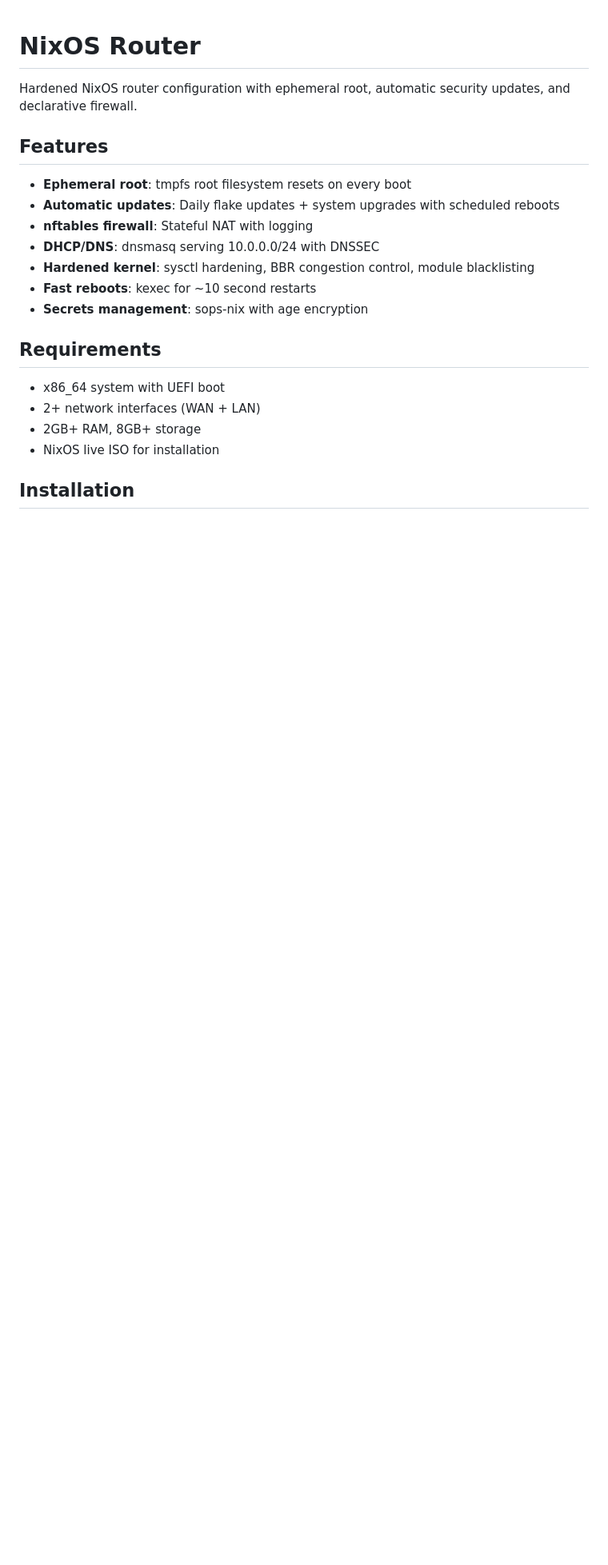
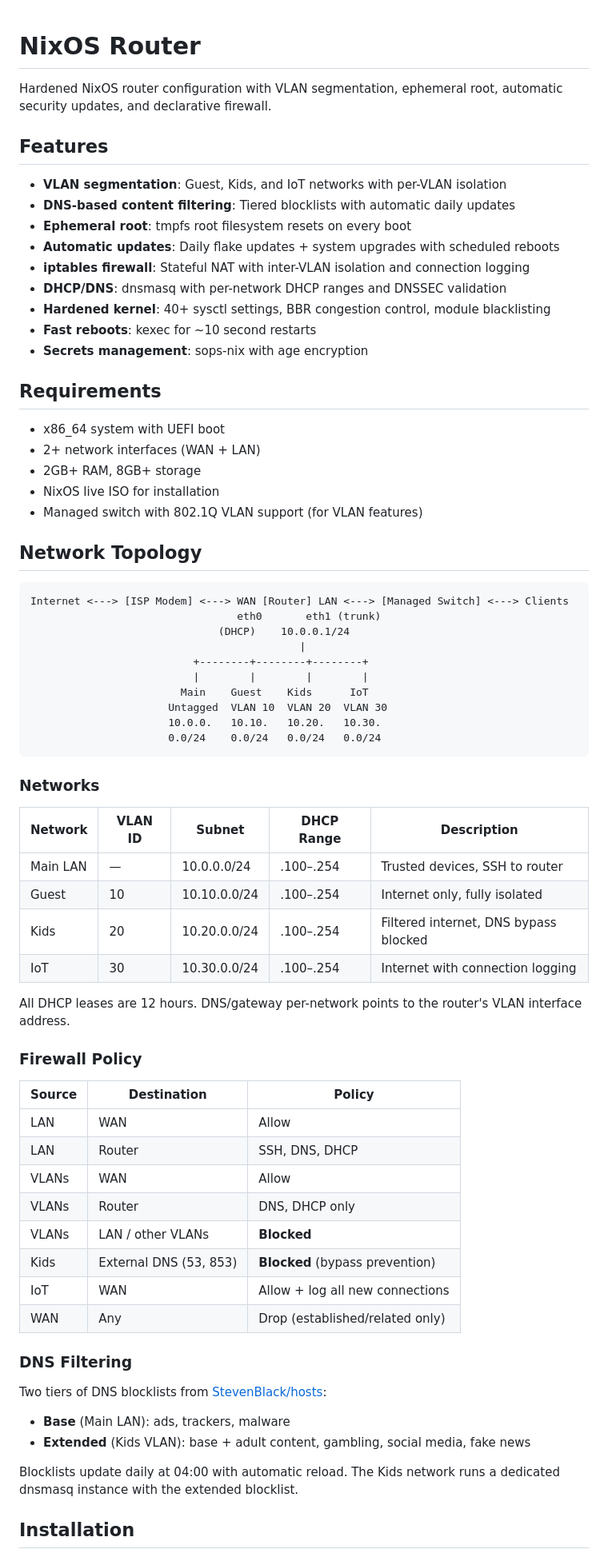
Before and after one commit to seandheath/nixrouter, a Markdown page: README.md, the part around one of its changes. Shown at 80% size. GitHub-like rendering; blank space fills up the shorter version.

````diff
--- a/README.md
+++ b/README.md
@@ -1,14 +1,16 @@
 # NixOS Router
 
-Hardened NixOS router configuration with ephemeral root, automatic security updates, and declarative firewall.
+Hardened NixOS router configuration with VLAN segmentation, ephemeral root, automatic security updates, and declarative firewall.
 
 ## Features
 
+- **VLAN segmentation**: Guest, Kids, and IoT networks with per-VLAN isolation
+- **DNS-based content filtering**: Tiered blocklists with automatic daily updates
 - **Ephemeral root**: tmpfs root filesystem resets on every boot
 - **Automatic updates**: Daily flake updates + system upgrades with scheduled reboots
-- **nftables firewall**: Stateful NAT with logging
-- **DHCP/DNS**: dnsmasq serving 10.0.0.0/24 with DNSSEC
-- **Hardened kernel**: sysctl hardening, BBR congestion control, module blacklisting
+- **iptables firewall**: Stateful NAT with inter-VLAN isolation and connection logging
+- **DHCP/DNS**: dnsmasq with per-network DHCP ranges and DNSSEC validation
+- **Hardened kernel**: 40+ sysctl settings, BBR congestion control, module blacklisting
 - **Fast reboots**: kexec for ~10 second restarts
 - **Secrets management**: sops-nix with age encryption
 
@@ -18,6 +20,55 @@ Hardened NixOS router configuration with ephemeral root, automatic security upda
 - 2+ network interfaces (WAN + LAN)
 - 2GB+ RAM, 8GB+ storage
 - NixOS live ISO for installation
+- Managed switch with 802.1Q VLAN support (for VLAN features)
+
+## Network Topology
+
+```
+Internet <---> [ISP Modem] <---> WAN [Router] LAN <---> [Managed Switch] <---> Clients
+                                 eth0       eth1 (trunk)
+                              (DHCP)    10.0.0.1/24
+                                           |
+                          +--------+--------+--------+
+                          |        |        |        |
+                        Main    Guest    Kids      IoT
+                      Untagged  VLAN 10  VLAN 20  VLAN 30
+                      10.0.0.   10.10.   10.20.   10.30.
+                      0.0/24    0.0/24   0.0/24   0.0/24
+```
+
+### Networks
+
+| Network | VLAN ID | Subnet | DHCP Range | Description |
+|---------|---------|--------|------------|-------------|
+| Main LAN | — | 10.0.0.0/24 | .100–.254 | Trusted devices, SSH to router |
+| Guest | 10 | 10.10.0.0/24 | .100–.254 | Internet only, fully isolated |
+| Kids | 20 | 10.20.0.0/24 | .100–.254 | Filtered internet, DNS bypass blocked |
+| IoT | 30 | 10.30.0.0/24 | .100–.254 | Internet with connection logging |
+
+All DHCP leases are 12 hours. DNS/gateway per-network points to the router's VLAN interface address.
+
+### Firewall Policy
+
+| Source | Destination | Policy |
+|--------|-------------|--------|
+| LAN | WAN | Allow |
+| LAN | Router | SSH, DNS, DHCP |
+| VLANs | WAN | Allow |
+| VLANs | Router | DNS, DHCP only |
+| VLANs | LAN / other VLANs | **Blocked** |
+| Kids | External DNS (53, 853) | **Blocked** (bypass prevention) |
+| IoT | WAN | Allow + log all new connections |
+| WAN | Any | Drop (established/related only) |
+
+### DNS Filtering
+
+Two tiers of DNS blocklists from [StevenBlack/hosts](https://github.com/StevenBlack/hosts):
+
+- **Base** (Main LAN): ads, trackers, malware
+- **Extended** (Kids VLAN): base + adult content, gambling, social media, fake news
+
+Blocklists update daily at 04:00 with automatic reload. The Kids network runs a dedicated dnsmasq instance with the extended blocklist.
 
 ## Installation
 
````
Also changed, not shown: other parts of README.md (+31 -44 lines).
